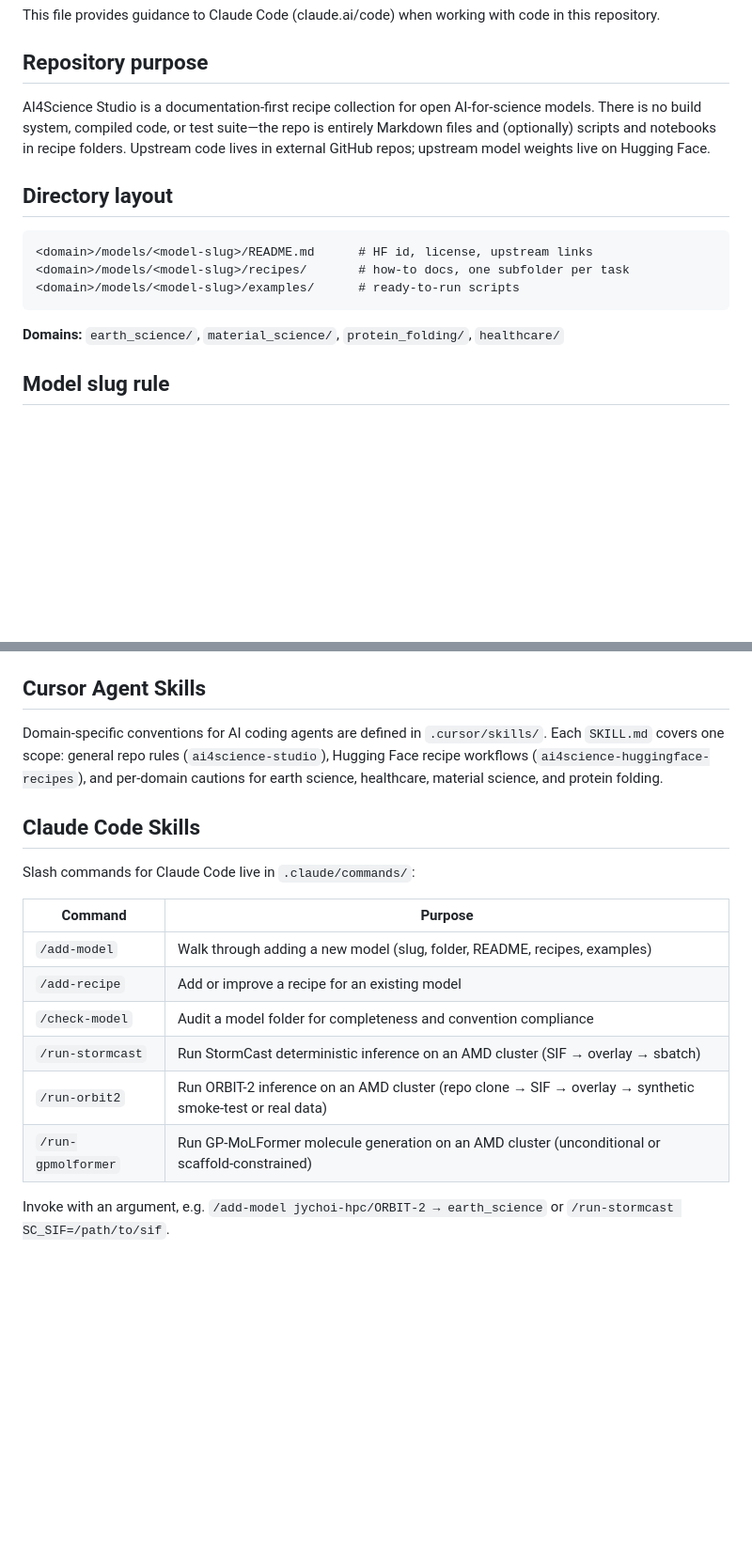
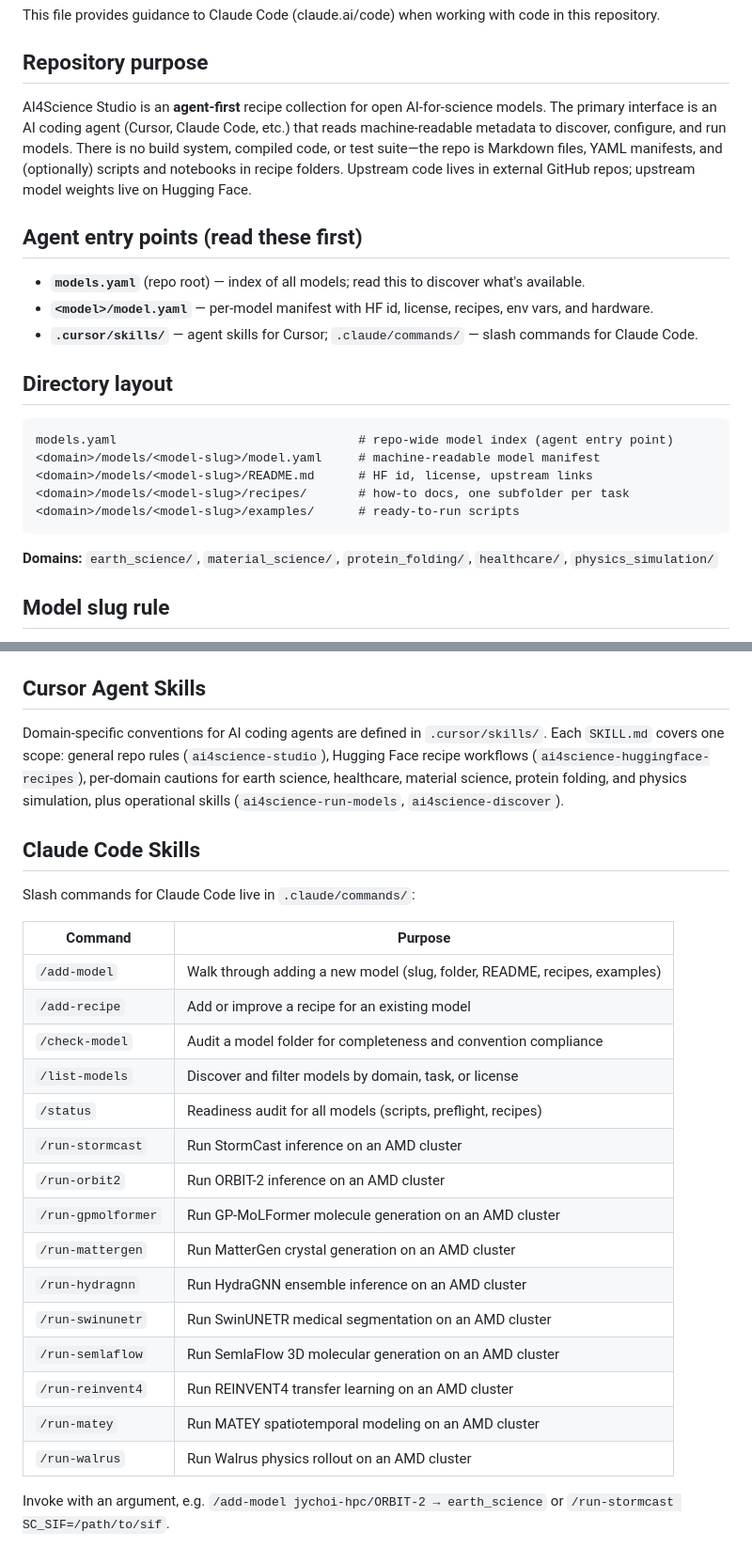
Before and after one commit to AMDResearch/ai4science-studio, a Markdown page: CLAUDE.md, 2 parts joined by grey strips. Shown at 94% size. GitHub-like rendering; blank space fills up the shorter version.

Commit message:
Update CLAUDE.md for agent-first repo with full command table
Describe the repo as agent-first, add agent entry points section
(models.yaml, model.yaml), list all 15 slash commands including
the 7 new /run-* and 2 discovery commands, mention new skills.

Made-with: Cursor

````diff
--- a/CLAUDE.md
+++ b/CLAUDE.md
@@ -4,17 +4,25 @@ This file provides guidance to Claude Code (claude.ai/code) when working with co
 
 ## Repository purpose
 
-AI4Science Studio is a documentation-first recipe collection for open AI-for-science models. There is no build system, compiled code, or test suite—the repo is entirely Markdown files and (optionally) scripts and notebooks in recipe folders. Upstream code lives in external GitHub repos; upstream model weights live on Hugging Face.
+AI4Science Studio is an **agent-first** recipe collection for open AI-for-science models. The primary interface is an AI coding agent (Cursor, Claude Code, etc.) that reads machine-readable metadata to discover, configure, and run models. There is no build system, compiled code, or test suite—the repo is Markdown files, YAML manifests, and (optionally) scripts and notebooks in recipe folders. Upstream code lives in external GitHub repos; upstream model weights live on Hugging Face.
+
+## Agent entry points (read these first)
+
+- **`models.yaml`** (repo root) — index of all models; read this to discover what's available.
+- **`<model>/model.yaml`** — per-model manifest with HF id, license, recipes, env vars, and hardware.
+- **`.cursor/skills/`** — agent skills for Cursor; `.claude/commands/` — slash commands for Claude Code.
 
 ## Directory layout
 
 ```
+models.yaml                                 # repo-wide model index (agent entry point)
+<domain>/models/<model-slug>/model.yaml     # machine-readable model manifest
 <domain>/models/<model-slug>/README.md      # HF id, license, upstream links
 <domain>/models/<model-slug>/recipes/       # how-to docs, one subfolder per task
 <domain>/models/<model-slug>/examples/      # ready-to-run scripts
 ```
 
-**Domains:** `earth_science/`, `material_science/`, `protein_folding/`, `healthcare/`
+**Domains:** `earth_science/`, `material_science/`, `protein_folding/`, `healthcare/`, `physics_simulation/`
 
 ## Model slug rule
 
@@ -56,7 +66,7 @@ When you fix anything in a model's scripts, do **all** of the following in the s
 
 ## Cursor Agent Skills
 
-Domain-specific conventions for AI coding agents are defined in `.cursor/skills/`. Each `SKILL.md` covers one scope: general repo rules (`ai4science-studio`), Hugging Face recipe workflows (`ai4science-huggingface-recipes`), and per-domain cautions for earth science, healthcare, material science, and protein folding.
+Domain-specific conventions for AI coding agents are defined in `.cursor/skills/`. Each `SKILL.md` covers one scope: general repo rules (`ai4science-studio`), Hugging Face recipe workflows (`ai4science-huggingface-recipes`), per-domain cautions for earth science, healthcare, material science, protein folding, and physics simulation, plus operational skills (`ai4science-run-models`, `ai4science-discover`).
 
 ## Claude Code Skills
 
@@ -67,8 +77,17 @@ Slash commands for Claude Code live in `.claude/commands/`:
 | `/add-model` | Walk through adding a new model (slug, folder, README, recipes, examples) |
 | `/add-recipe` | Add or improve a recipe for an existing model |
 | `/check-model` | Audit a model folder for completeness and convention compliance |
-| `/run-stormcast` | Run StormCast deterministic inference on an AMD cluster (SIF → overlay → sbatch) |
-| `/run-orbit2` | Run ORBIT-2 inference on an AMD cluster (repo clone → SIF → overlay → synthetic smoke-test or real data) |
-| `/run-gpmolformer` | Run GP-MoLFormer molecule generation on an AMD cluster (unconditional or scaffold-constrained) |
+| `/list-models` | Discover and filter models by domain, task, or license |
+| `/status` | Readiness audit for all models (scripts, preflight, recipes) |
+| `/run-stormcast` | Run StormCast inference on an AMD cluster |
+| `/run-orbit2` | Run ORBIT-2 inference on an AMD cluster |
+| `/run-gpmolformer` | Run GP-MoLFormer molecule generation on an AMD cluster |
+| `/run-mattergen` | Run MatterGen crystal generation on an AMD cluster |
+| `/run-hydragnn` | Run HydraGNN ensemble inference on an AMD cluster |
+| `/run-swinunetr` | Run SwinUNETR medical segmentation on an AMD cluster |
+| `/run-semlaflow` | Run SemlaFlow 3D molecular generation on an AMD cluster |
+| `/run-reinvent4` | Run REINVENT4 transfer learning on an AMD cluster |
+| `/run-matey` | Run MATEY spatiotemporal modeling on an AMD cluster |
+| `/run-walrus` | Run Walrus physics rollout on an AMD cluster |
 
 Invoke with an argument, e.g. `/add-model jychoi-hpc/ORBIT-2 → earth_science` or `/run-stormcast SC_SIF=/path/to/sif`.
````
Also changed, not shown: other parts of CLAUDE.md (+3 -1 lines).
